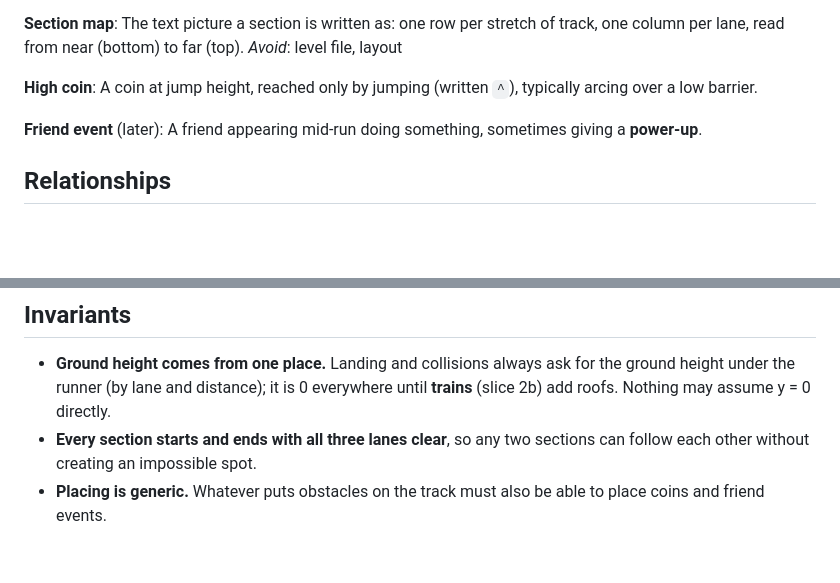
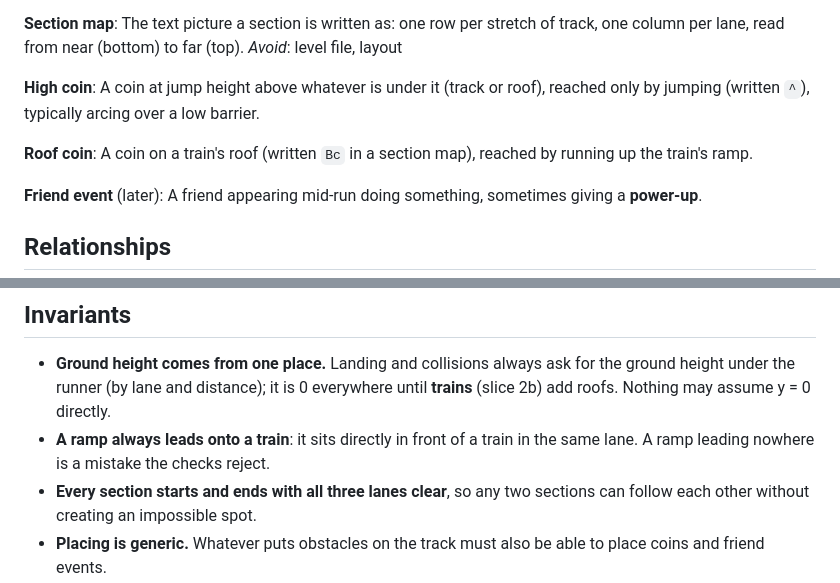
Before and after one commit to Snehiths19/lane-runner, a Markdown page: CONTEXT.md, 2 parts joined by grey strips. Drawn GitHub-style; blank space fills up the shorter version.

Commit message:
docs(context): roof coins; ramps always lead onto a train
Co-Authored-By: Claude Opus 5.5 <noreply@anthropic.com>
Claude-Session: https://claude.ai/code/session_015v4KCGbTvnvvLMpWTNfst1

```diff
--- a/CONTEXT.md
+++ b/CONTEXT.md
@@ -117,7 +117,10 @@ The text picture a section is written as: one row per stretch of track, one colu
 _Avoid_: level file, layout
 
 **High coin**:
-A coin at jump height, reached only by jumping (written `^`), typically arcing over a low barrier.
+A coin at jump height above whatever is under it (track or roof), reached only by jumping (written `^`), typically arcing over a low barrier.
+
+**Roof coin**:
+A coin on a train's roof (written `Bc` in a section map), reached by running up the train's ramp.
 
 **Friend event** (later):
 A friend appearing mid-run doing something, sometimes giving a **power-up**.
@@ -132,6 +135,7 @@ A friend appearing mid-run doing something, sometimes giving a **power-up**.
 ## Invariants
 
 - **Ground height comes from one place.** Landing and collisions always ask for the ground height under the runner (by lane and distance); it is 0 everywhere until **trains** (slice 2b) add roofs. Nothing may assume y = 0 directly.
+- **A ramp always leads onto a train**: it sits directly in front of a train in the same lane. A ramp leading nowhere is a mistake the checks reject.
 - **Every section starts and ends with all three lanes clear**, so any two sections can follow each other without creating an impossible spot.
 - **Placing is generic.** Whatever puts obstacles on the track must also be able to place coins and friend events.
 - **Hitbox is separate from image.** Collisions never use image size.
```
